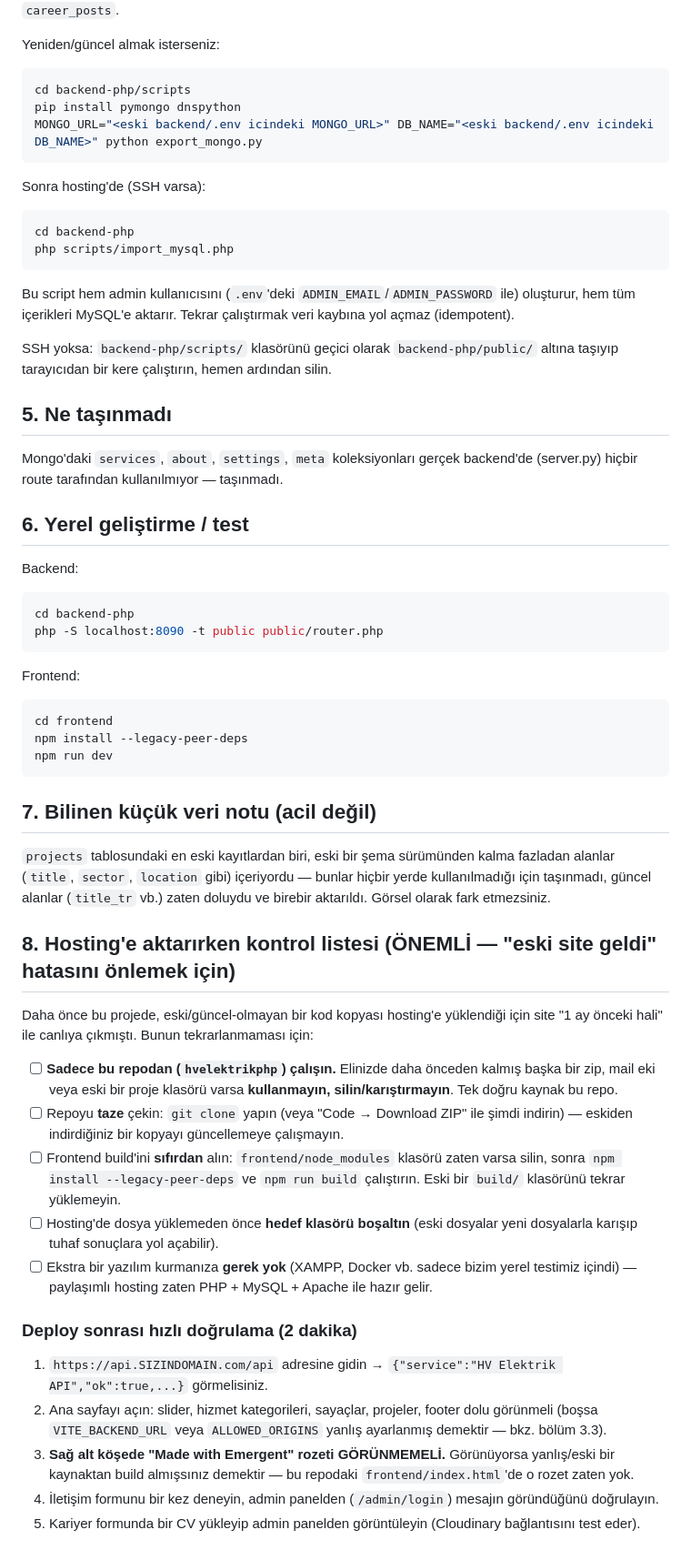
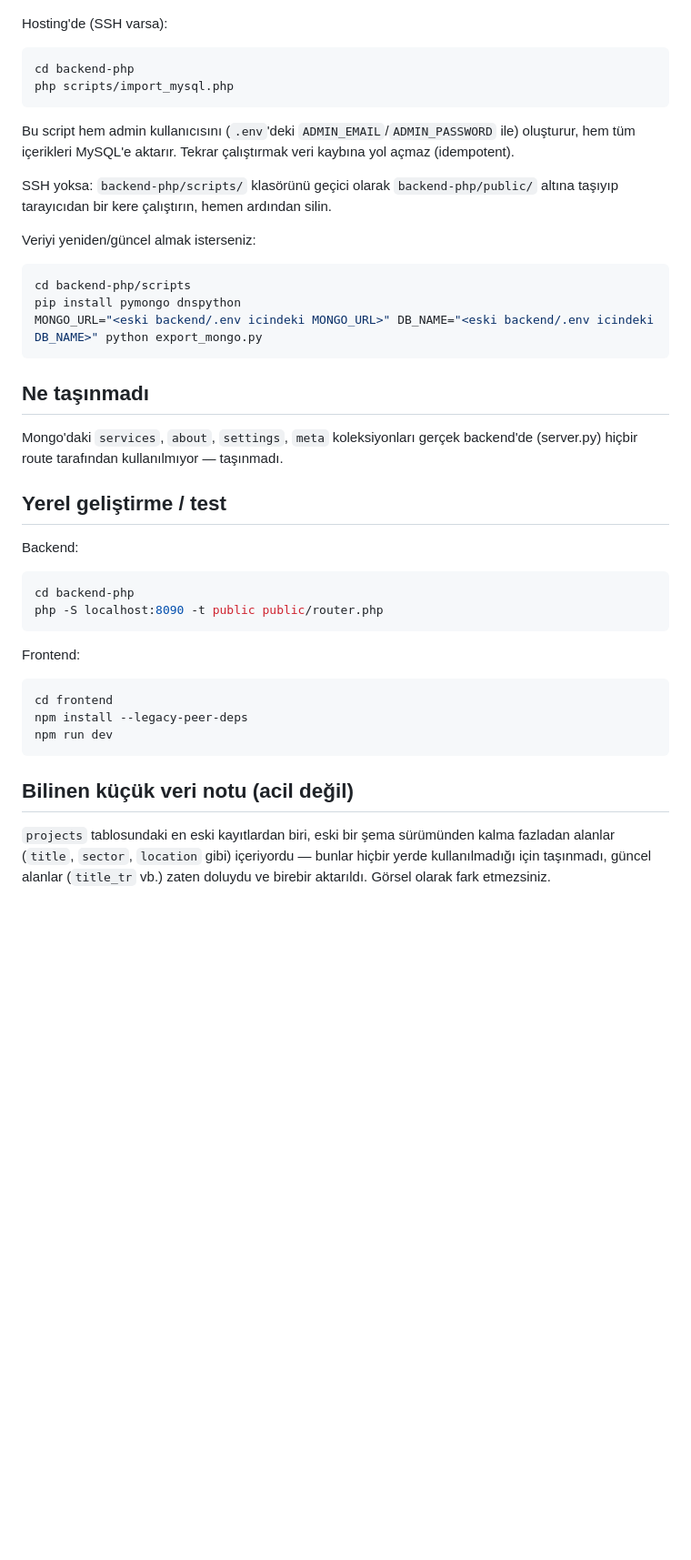
Before and after one commit to kkursatalperen/hvelektrikphp, a Markdown page: README.md, the part around one of its changes. Shown at 91% size. Rendered like a GitHub page; blank space fills up the shorter version.

````diff
--- a/README.md
+++ b/README.md
@@ -105,15 +119,7 @@ aktarım var (bu depoya girmez — ayrıca, güvenli bir kanaldan size iletildi)
 `categories`, `counters`, `page_content`, `footer_info`, `partners`,
 `projects`, `career_posts`.
 
-Yeniden/güncel almak isterseniz:
-
-```bash
-cd backend-php/scripts
-pip install pymongo dnspython
-MONGO_URL="<eski backend/.env icindeki MONGO_URL>" DB_NAME="<eski backend/.env icindeki DB_NAME>" python export_mongo.py
-```
-
-Sonra hosting'de (SSH varsa):
+Hosting'de (SSH varsa):
 
 ```bash
 cd backend-php
@@ -127,12 +133,20 @@ kaybına yol açmaz (idempotent).
 SSH yoksa: `backend-php/scripts/` klasörünü geçici olarak `backend-php/public/`
 altına taşıyıp tarayıcıdan bir kere çalıştırın, hemen ardından silin.
 
-## 5. Ne taşınmadı
+Veriyi yeniden/güncel almak isterseniz:
+
+```bash
+cd backend-php/scripts
+pip install pymongo dnspython
+MONGO_URL="<eski backend/.env icindeki MONGO_URL>" DB_NAME="<eski backend/.env icindeki DB_NAME>" python export_mongo.py
+```
+
+## Ne taşınmadı
 
 Mongo'daki `services`, `about`, `settings`, `meta` koleksiyonları gerçek
 backend'de (server.py) hiçbir route tarafından kullanılmıyor — taşınmadı.
 
-## 6. Yerel geliştirme / test
+## Yerel geliştirme / test
 
 Backend:
 ```bash
@@ -147,45 +161,9 @@ npm install --legacy-peer-deps
 npm run dev
 ```
 
-## 7. Bilinen küçük veri notu (acil değil)
+## Bilinen küçük veri notu (acil değil)
 
 `projects` tablosundaki en eski kayıtlardan biri, eski bir şema sürümünden
 kalma fazladan alanlar (`title`, `sector`, `location` gibi) içeriyordu — bunlar
 hiçbir yerde kullanılmadığı için taşınmadı, güncel alanlar (`title_tr` vb.)
 zaten doluydu ve birebir aktarıldı. Görsel olarak fark etmezsiniz.
-
-## 8. Hosting'e aktarırken kontrol listesi (ÖNEMLİ — "eski site geldi" hatasını önlemek için)
-
-Daha önce bu projede, eski/güncel-olmayan bir kod kopyası hosting'e yüklendiği
-için site "1 ay önceki hali" ile canlıya çıkmıştı. Bunun tekrarlanmaması için:
-
-- [ ] **Sadece bu repodan (`hvelektrikphp`) çalışın.** Elinizde daha önceden
-      kalmış başka bir zip, mail eki veya eski bir proje klasörü varsa
-      **kullanmayın, silin/karıştırmayın**. Tek doğru kaynak bu repo.
-- [ ] Repoyu **taze** çekin: `git clone` yapın (veya "Code → Download ZIP"
-      ile şimdi indirin) — eskiden indirdiğiniz bir kopyayı güncellemeye
-      çalışmayın.
-- [ ] Frontend build'ini **sıfırdan** alın: `frontend/node_modules` klasörü
-      zaten varsa silin, sonra `npm install --legacy-peer-deps` ve
-      `npm run build` çalıştırın. Eski bir `build/` klasörünü tekrar
-      yüklemeyin.
-- [ ] Hosting'de dosya yüklemeden önce **hedef klasörü boşaltın** (eski
-      dosyalar yeni dosyalarla karışıp tuhaf sonuçlara yol açabilir).
-- [ ] Ekstra bir yazılım kurmanıza **gerek yok** (XAMPP, Docker vb. sadece
-      bizim yerel testimiz içindi) — paylaşımlı hosting zaten PHP + MySQL +
-      Apache ile hazır gelir.
-
-### Deploy sonrası hızlı doğrulama (2 dakika)
-
-1. `https://api.SIZINDOMAIN.com/api` adresine gidin →
-   `{"service":"HV Elektrik API","ok":true,...}` görmelisiniz.
-2. Ana sayfayı açın: slider, hizmet kategorileri, sayaçlar, projeler, footer
-   dolu görünmeli (boşsa `VITE_BACKEND_URL` veya `ALLOWED_ORIGINS` yanlış
-   ayarlanmış demektir — bkz. bölüm 3.3).
-3. **Sağ alt köşede "Made with Emergent" rozeti GÖRÜNMEMELİ.** Görünüyorsa
-   yanlış/eski bir kaynaktan build almışsınız demektir — bu repodaki
-   `frontend/index.html`'de o rozet zaten yok.
-4. İletişim formunu bir kez deneyin, admin panelden (`/admin/login`) mesajın
-   göründüğünü doğrulayın.
-5. Kariyer formunda bir CV yükleyip admin panelden görüntüleyin (Cloudinary
-   bağlantısını test eder).
````
Also changed, not shown: other parts of README.md (+66 -52 lines).
